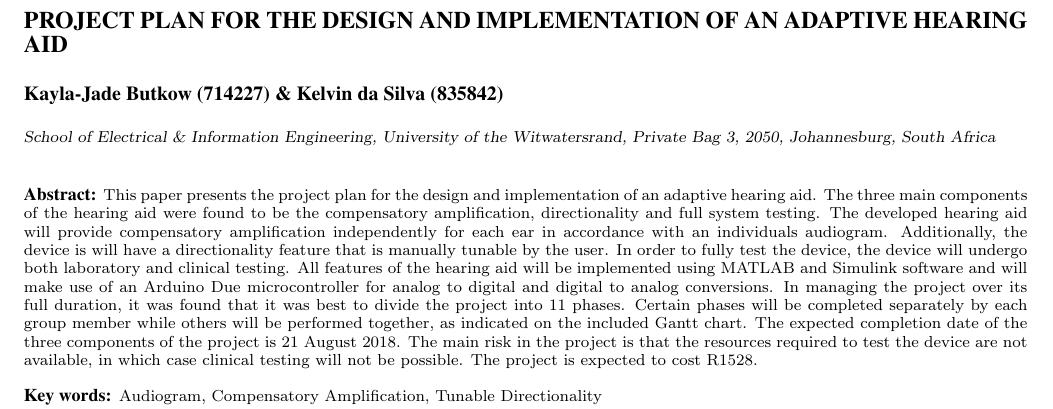
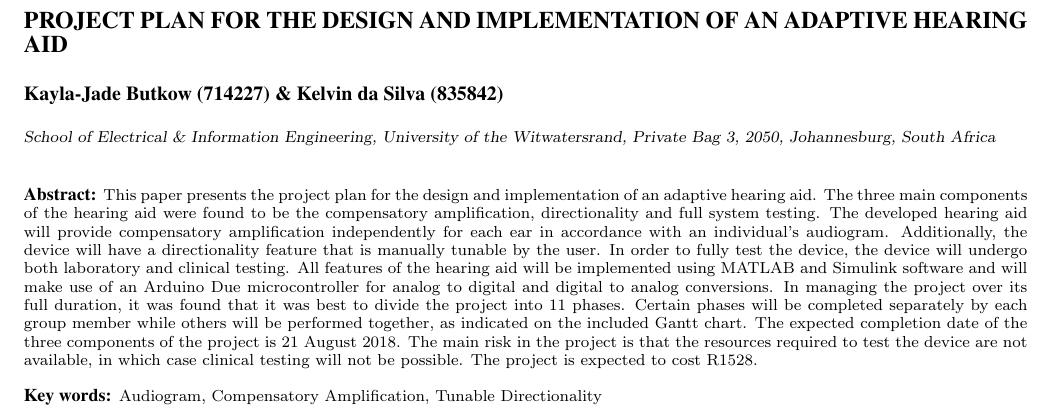
Before and after one commit to kayjayB/I_cant_hear_you, a LaTeX document (Planning Report/Planning Report.tex): part of page 1 of 9, cut so that both start at the same text. Compiled offline with pdfLaTeX; a missing bibliography style is replaced by a similar one.

Commit message:
Abstract edit

```diff
--- a/Planning Report/Planning Report.tex
+++ b/Planning Report/Planning Report.tex
@@ -21,7 +21,7 @@ Witwatersrand, Private Bag 3, 2050, Johannesburg, South Africa}
 
 %%%%%%%%%%%%%%%%%%%%%%%%%%%%%%%%%%%%%%%%%%%%%%%%%%%%%%%%%%%%%%%%%%%%%%%%%%%%%%%
 %
-\abstract{This paper presents the project plan for the design and implementation of an adaptive hearing aid. The three main components of the hearing aid were found to be the compensatory amplification, directionality and full system testing. The developed hearing aid will provide compensatory amplification independently for each ear in accordance with an individuals audiogram. Additionally, the device is will have a directionality feature that is manually tunable by the user. In order to fully test the device, the device will undergo both laboratory and clinical testing. All features of the hearing aid will be implemented using MATLAB and Simulink software and will make use of an Arduino Due microcontroller for analog to digital and digital to analog conversions. In managing the project over its full duration, it was found that it was best to divide the project into 11 phases. Certain phases will be completed separately by each group member while others will be performed together, as indicated on the included Gantt chart. The expected completion date of the three components of the project is 21 August 2018. The main risk in the project is that the resources required to test the device are not available, in which case clinical testing will not be possible. The project is expected to cost R1528.}
+\abstract{This paper presents the project plan for the design and implementation of an adaptive hearing aid. The three main components of the hearing aid were found to be the compensatory amplification, directionality and full system testing. The developed hearing aid will provide compensatory amplification independently for each ear in accordance with an individual's audiogram. Additionally, the device will have a directionality feature that is manually tunable by the user. In order to fully test the device, the device will undergo both laboratory and clinical testing. All features of the hearing aid will be implemented using MATLAB and Simulink software and will make use of an Arduino Due microcontroller for analog to digital and digital to analog conversions. In managing the project over its full duration, it was found that it was best to divide the project into 11 phases. Certain phases will be completed separately by each group member while others will be performed together, as indicated on the included Gantt chart. The expected completion date of the three components of the project is 21 August 2018. The main risk in the project is that the resources required to test the device are not available, in which case clinical testing will not be possible. The project is expected to cost R1528.}
 
 \keywords{Audiogram, Compensatory Amplification, Tunable Directionality}
 
```
Also changed, not shown: Planning Report/Planning Report.pdf.
